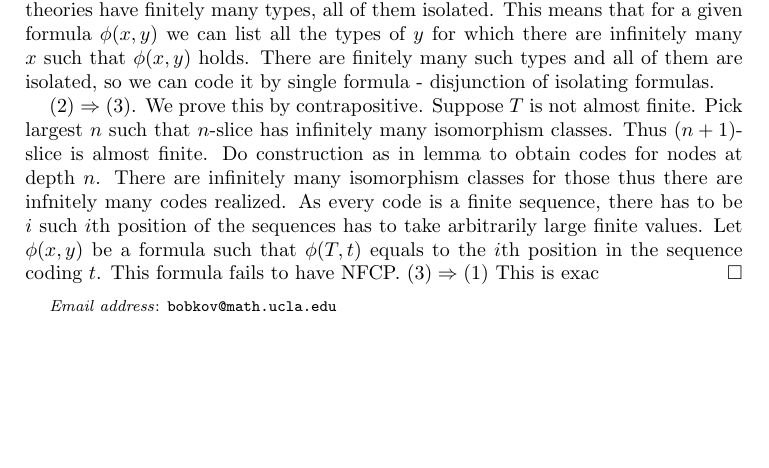
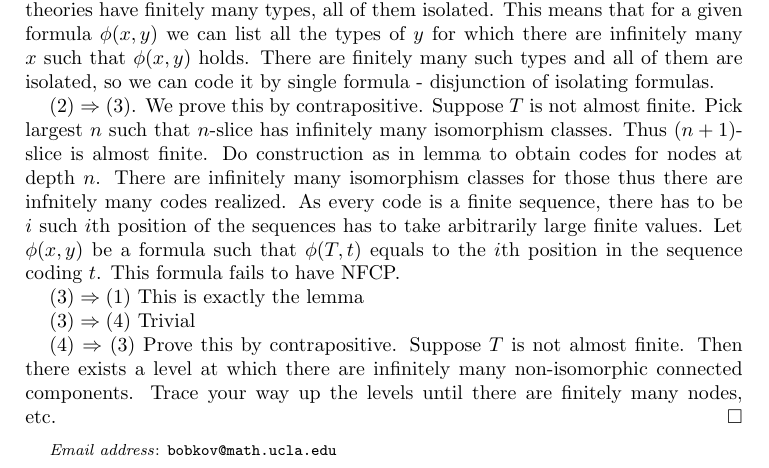
Before and after one commit to antonbobkov/Research, a LaTeX paper (research/Trees vc-density.tex): part of page 11 of 11, cut so that both start at the same text, the shorter picture padded with empty space. Compiled offline with pdfLaTeX.

Commit message:
/ ‘research/Trees vc-density.log’ / ‘research/Trees vc-density.tex’

```diff
--- a/research/Trees vc-density.tex
+++ b/research/Trees vc-density.tex
@@ -396,7 +396,12 @@ Note that conditions (3) and (4) are purely combinatorial.
 	$(1) \Rightarrow (2)$. This is true in arbitrary theories. For a given arity $\aleph_0$-categorical theories have finitely many types, all of them isolated. This means that for a given formula $\phi(x, y)$ we can list all the types of $y$ for which there are infinitely many $x$ such that $\phi(x, y)$ holds. There are finitely many such types and all of them are isolated, so we can code it by single formula - disjunction of isolating formulas.
 
 	$(2) \Rightarrow (3)$. We prove this by contrapositive. Suppose $T$ is not almost finite. Pick largest $n$ such that $n$-slice has infinitely many isomorphism classes. Thus $(n+1)$-slice is almost finite. Do construction as in lemma to obtain codes for nodes at depth $n$. There are infinitely many isomorphism classes for those thus there are infnitely many codes realized. As every code is a finite sequence, there has to be $i$ such $i$th position of the sequences has to take arbitrarily large finite values. Let $\phi(x,y)$ be a formula such that $\phi(T, t)$ equals to the $i$th position in the sequence coding $t$. This formula fails to have NFCP.
-	$(3) \Rightarrow (1)$ This is exac
+
+	$(3) \Rightarrow (1)$ This is exactly the lemma
+
+	$(3) \Rightarrow (4)$ Trivial
+
+	$(4) \Rightarrow (3)$ Prove this by contrapositive. Suppose $T$ is not almost finite. Then there exists a level at which there are infinitely many non-isomorphic connected components. Trace your way up the levels until there are finitely many nodes, etc.
 \end{proof}
 
 \end{document}
```
Also changed, not shown: 1 other file.
